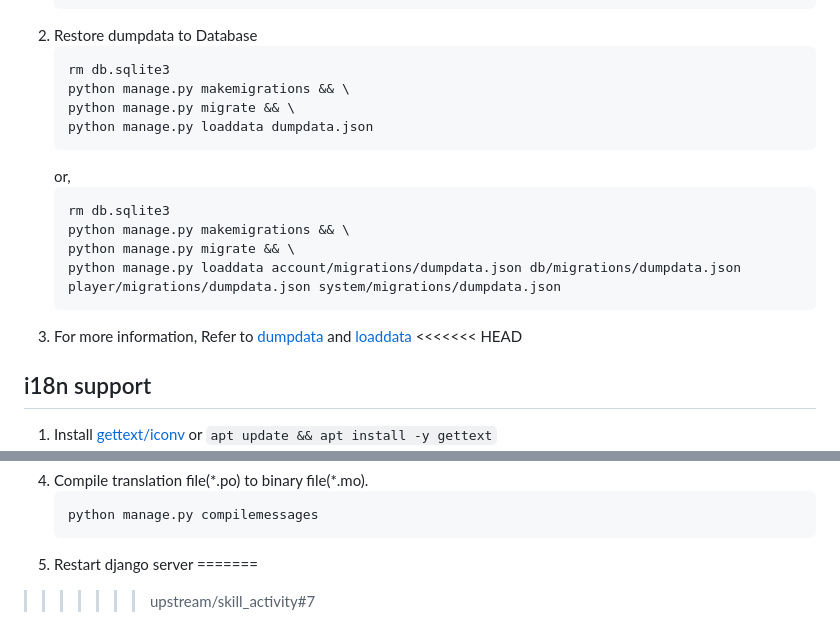
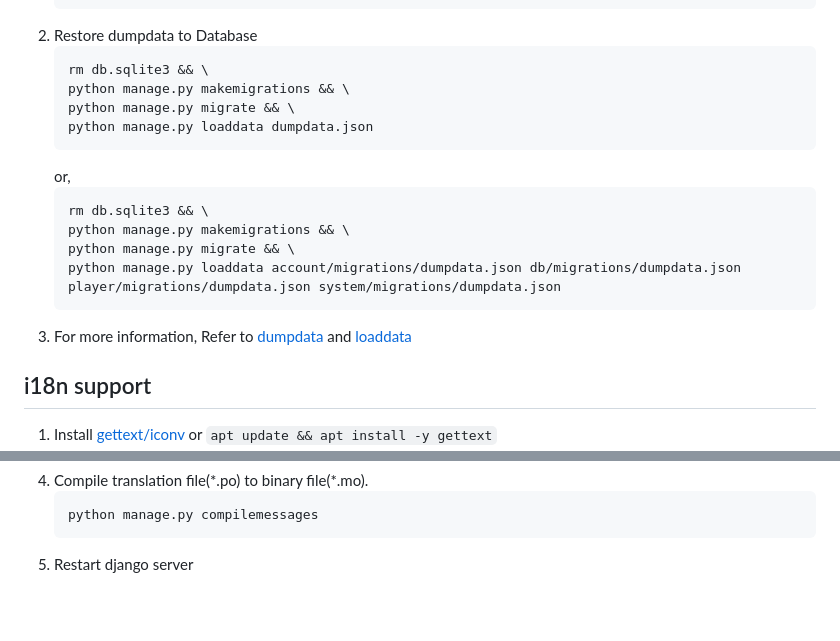
Before and after one commit to ModuMoyeoToyProject/marketBack, a Markdown page: README.md, 2 parts joined by grey strips. GitHub-like rendering; blank space fills up the shorter version.

````diff
--- a/README.md
+++ b/README.md
@@ -86,20 +86,19 @@ back쪽 레파지토리 + 나중에 합칠예정
     ```
 1. Restore dumpdata to Database
     ```
-    rm db.sqlite3
+    rm db.sqlite3 && \
     python manage.py makemigrations && \
     python manage.py migrate && \
     python manage.py loaddata dumpdata.json
     ```
     or,
     ```
-    rm db.sqlite3
+    rm db.sqlite3 && \
     python manage.py makemigrations && \
     python manage.py migrate && \
     python manage.py loaddata account/migrations/dumpdata.json db/migrations/dumpdata.json player/migrations/dumpdata.json system/migrations/dumpdata.json
     ```
 1. For more information, Refer to [dumpdata](https://docs.djangoproject.com/en/4.1/ref/django-admin/#dumpdata) and [loaddata](https://docs.djangoproject.com/en/4.1/ref/django-admin/#loaddata)
-<<<<<<< HEAD
 
 
 ## i18n support
@@ -120,5 +119,3 @@ back쪽 레파지토리 + 나중에 합칠예정
     python manage.py compilemessages
     ```
 1. Restart django server
-=======
->>>>>>> upstream/skill_activity#7
````
